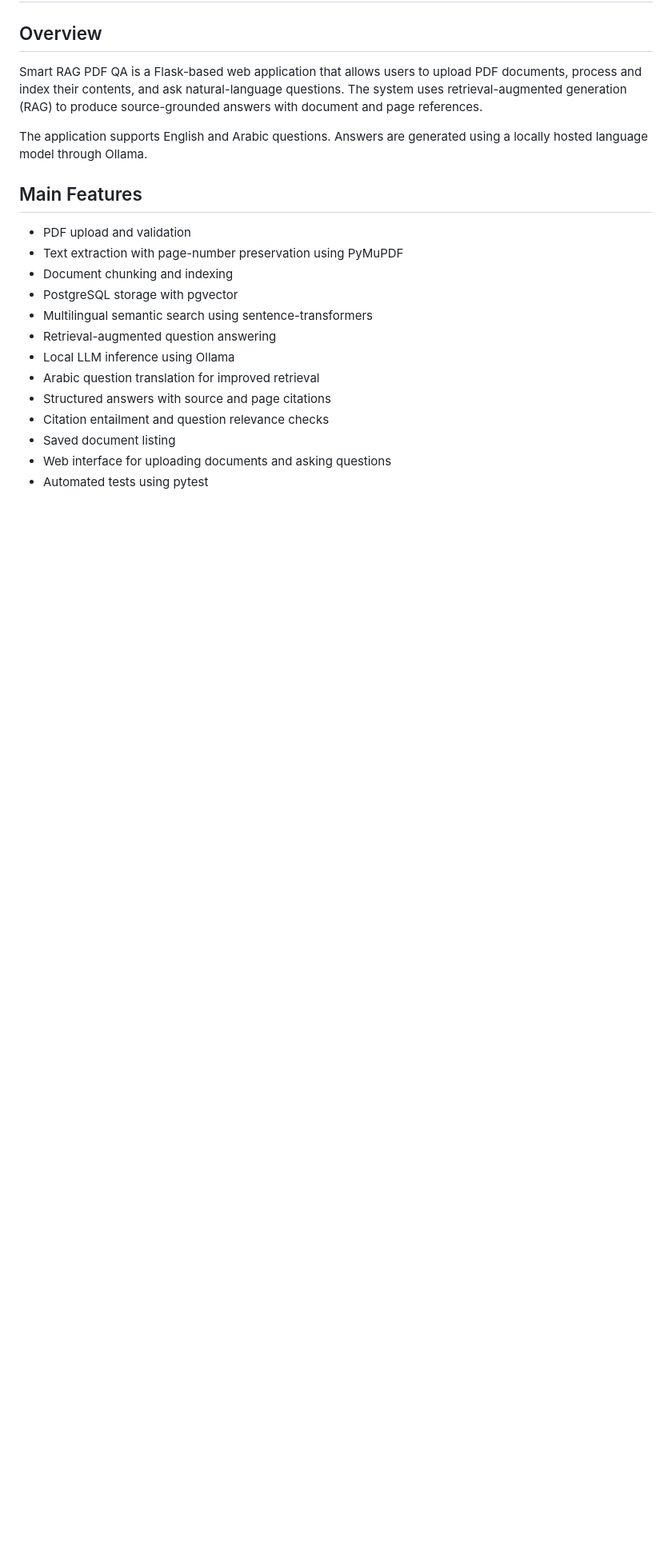
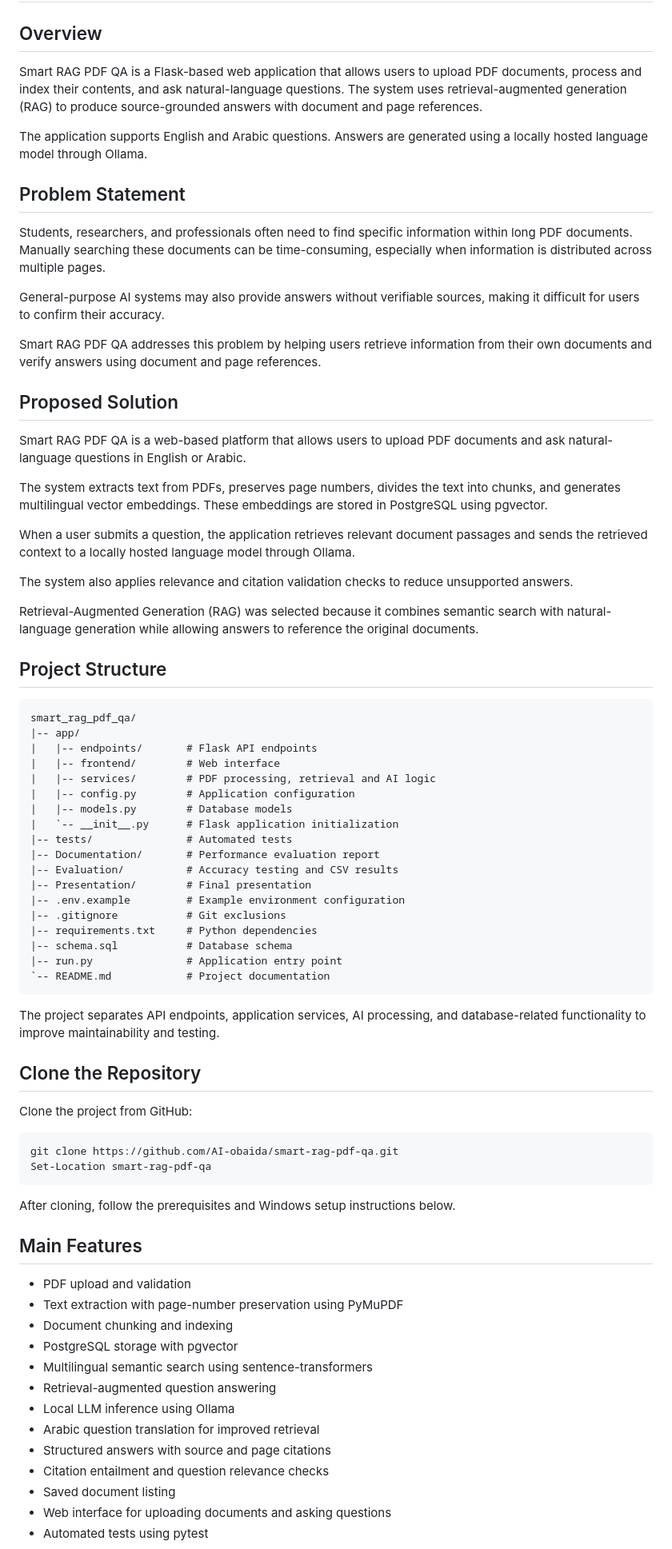
Before and after one commit to AI-obaida/smart-rag-pdf-qa, a Markdown page: README.md, the part around the change. Shown at 80% size. GitHub-like rendering; blank space fills up the shorter version.

Commit message:
Complete README project documentation

````diff
--- a/README.md
+++ b/README.md
@@ -5,7 +5,61 @@
 Smart RAG PDF QA is a Flask-based web application that allows users to upload PDF documents, process and index their contents, and ask natural-language questions. The system uses retrieval-augmented generation (RAG) to produce source-grounded answers with document and page references.
 
 The application supports English and Arabic questions. Answers are generated using a locally hosted language model through Ollama.
+## Problem Statement
 
+Students, researchers, and professionals often need to find specific information within long PDF documents. Manually searching these documents can be time-consuming, especially when information is distributed across multiple pages.
+
+General-purpose AI systems may also provide answers without verifiable sources, making it difficult for users to confirm their accuracy.
+
+Smart RAG PDF QA addresses this problem by helping users retrieve information from their own documents and verify answers using document and page references.
+
+## Proposed Solution
+
+Smart RAG PDF QA is a web-based platform that allows users to upload PDF documents and ask natural-language questions in English or Arabic.
+
+The system extracts text from PDFs, preserves page numbers, divides the text into chunks, and generates multilingual vector embeddings. These embeddings are stored in PostgreSQL using pgvector.
+
+When a user submits a question, the application retrieves relevant document passages and sends the retrieved context to a locally hosted language model through Ollama.
+
+The system also applies relevance and citation validation checks to reduce unsupported answers.
+
+Retrieval-Augmented Generation (RAG) was selected because it combines semantic search with natural-language generation while allowing answers to reference the original documents.
+
+## Project Structure
+
+```text
+smart_rag_pdf_qa/
+|-- app/
+|   |-- endpoints/       # Flask API endpoints
+|   |-- frontend/        # Web interface
+|   |-- services/        # PDF processing, retrieval and AI logic
+|   |-- config.py        # Application configuration
+|   |-- models.py        # Database models
+|   `-- __init__.py      # Flask application initialization
+|-- tests/               # Automated tests
+|-- Documentation/       # Performance evaluation report
+|-- Evaluation/          # Accuracy testing and CSV results
+|-- Presentation/        # Final presentation
+|-- .env.example         # Example environment configuration
+|-- .gitignore           # Git exclusions
+|-- requirements.txt     # Python dependencies
+|-- schema.sql           # Database schema
+|-- run.py               # Application entry point
+`-- README.md            # Project documentation
+```
+
+The project separates API endpoints, application services, AI processing, and database-related functionality to improve maintainability and testing.
+
+## Clone the Repository
+
+Clone the project from GitHub:
+
+```powershell
+git clone https://github.com/AI-obaida/smart-rag-pdf-qa.git
+Set-Location smart-rag-pdf-qa
+```
+
+After cloning, follow the prerequisites and Windows setup instructions below.
 ## Main Features
 
 - PDF upload and validation
````
